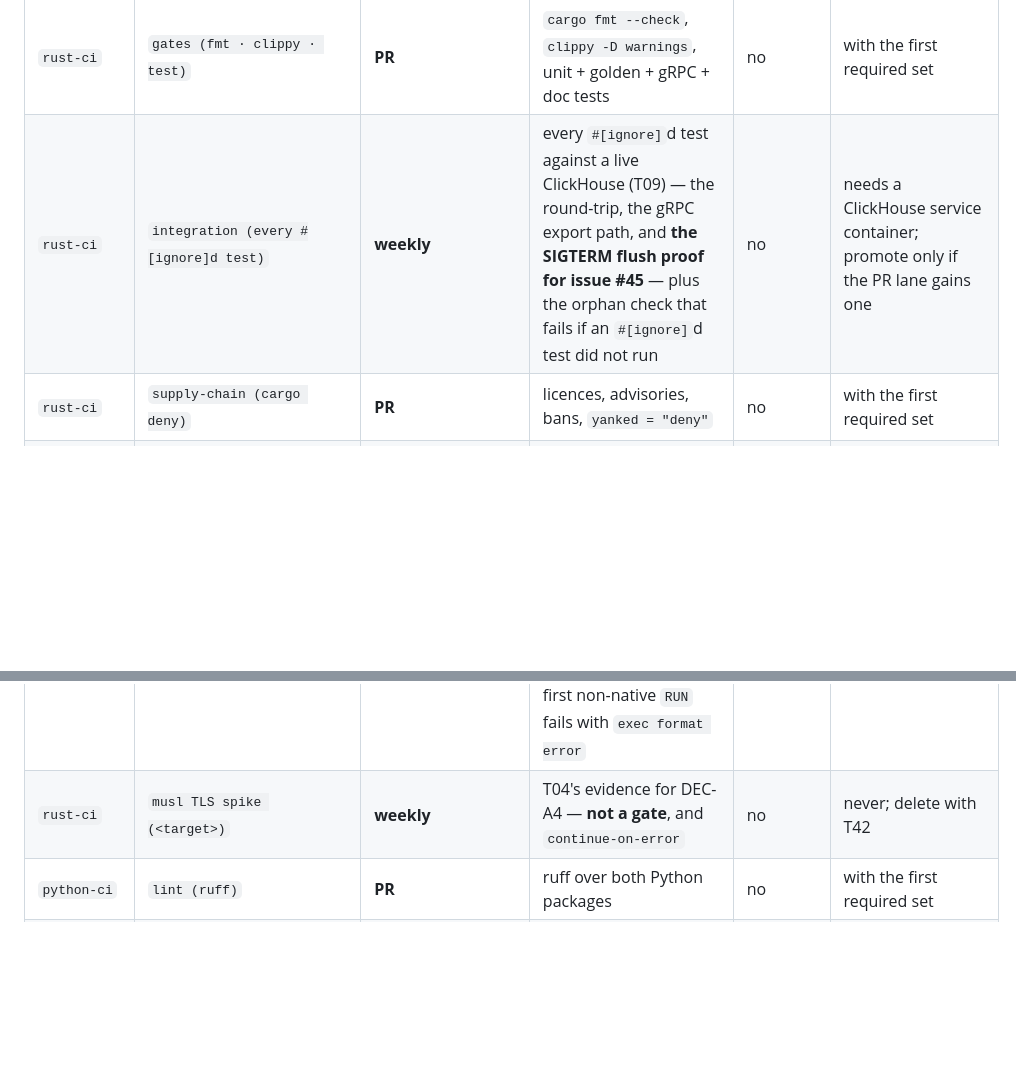
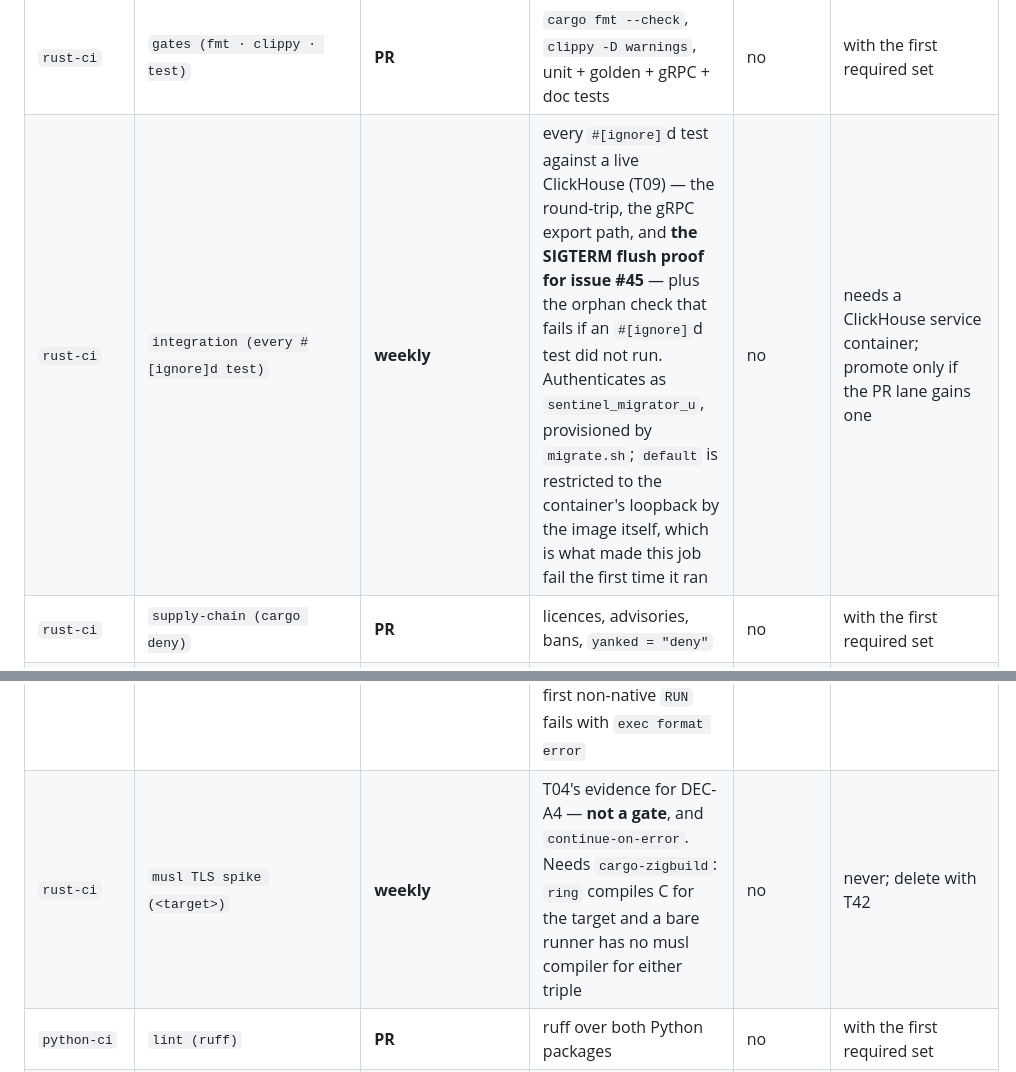
Before and after one commit to luanmorenommaciel/sentinel, a Markdown page: docs/ci-gates.md, 2 parts joined by grey strips. Rendered like a GitHub page; blank space fills up the shorter version.

```diff
--- a/docs/ci-gates.md
+++ b/docs/ci-gates.md
@@ -27,11 +27,11 @@ are weekly* below.
 | Workflow | Job | Lane | Covers | Required today | Promote when |
 |---|---|---|---|---|---|
 | `rust-ci` | `gates (fmt · clippy · test)` | **PR** | `cargo fmt --check`, `clippy -D warnings`, unit + golden + gRPC + doc tests | no | with the first required set |
-| `rust-ci` | `integration (every #[ignore]d test)` | **weekly** | every `#[ignore]`d test against a live ClickHouse (T09) — the round-trip, the gRPC export path, and **the SIGTERM flush proof for issue #45** — plus the orphan check that fails if an `#[ignore]`d test did not run | no | needs a ClickHouse service container; promote only if the PR lane gains one |
+| `rust-ci` | `integration (every #[ignore]d test)` | **weekly** | every `#[ignore]`d test against a live ClickHouse (T09) — the round-trip, the gRPC export path, and **the SIGTERM flush proof for issue #45** — plus the orphan check that fails if an `#[ignore]`d test did not run. Authenticates as `sentinel_migrator_u`, provisioned by `migrate.sh`; `default` is restricted to the container's loopback by the image itself, which is what made this job fail the first time it ran | no | needs a ClickHouse service container; promote only if the PR lane gains one |
 | `rust-ci` | `supply-chain (cargo deny)` | **PR** | licences, advisories, bans, `yanked = "deny"` | no | with the first required set |
 | `rust-ci` | `release build` | **weekly** | `cargo build --release --locked` | no | with the first required set |
 | `rust-ci` | `docker-build (distroless image)` | **weekly** | the image builds for `linux/amd64` **and `linux/arm64`**, `push: false` so a fork PR cannot publish. arm64 is emulated, so `docker/setup-qemu-action@v3` registers the binfmt handlers before buildx — without it the first non-native `RUN` fails with `exec format error` | no | with the first required set |
-| `rust-ci` | `musl TLS spike (<target>)` | **weekly** | T04's evidence for DEC-A4 — **not a gate**, and `continue-on-error` | no | never; delete with T42 |
+| `rust-ci` | `musl TLS spike (<target>)` | **weekly** | T04's evidence for DEC-A4 — **not a gate**, and `continue-on-error`. Needs `cargo-zigbuild`: `ring` compiles C for the target and a bare runner has no musl compiler for either triple | no | never; delete with T42 |
 | `python-ci` | `lint (ruff)` | **PR** | ruff over both Python packages | no | with the first required set |
 | `python-ci` | `test (python <version>)` | **PR** | pytest across the `PYTHON_IMAGE` matrix — 178 generator + 83 flow-ui | no | with the first required set |
 | `python-ci` | `supply-chain (pip-audit · bandit)` | **PR** | advisories + static security scan. `continue-on-error` at job level: it does not fail the **run**, but the **check** still reports failure (measured — see below) | no | after a lockfile exists (REQ-B-07) |
```
Also changed, not shown: other parts of docs/ci-gates.md (+53 -0 lines), README.md (+8 -0 lines).
